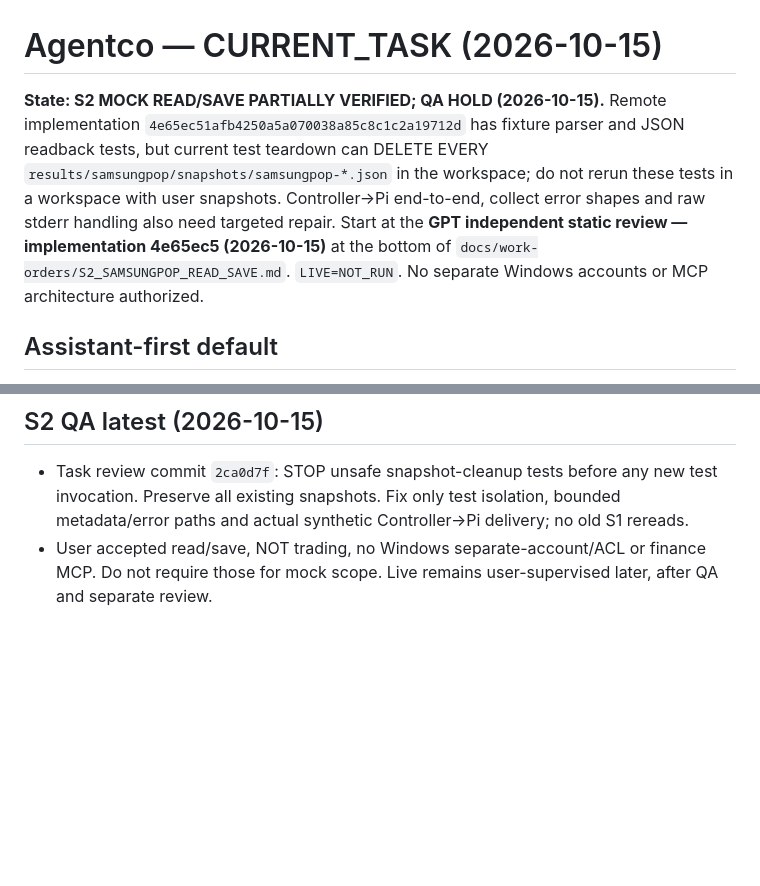
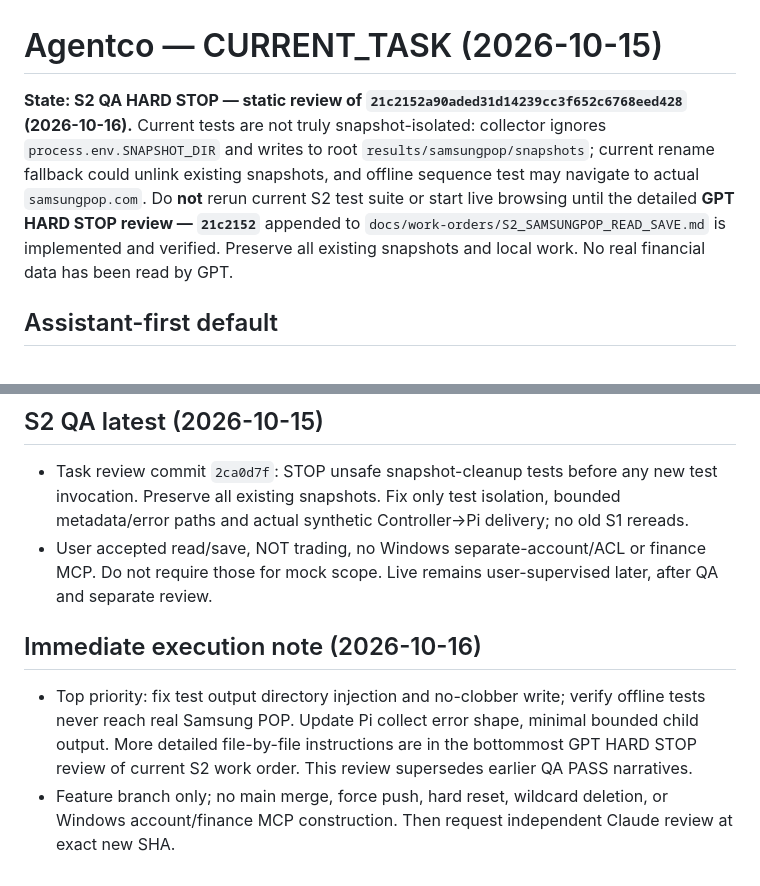
Before and after one commit to hbombheart1230-dotcom/agentco, a Markdown page: docs/CURRENT_TASK.md, 2 parts joined by grey strips. Drawn GitHub-style; blank space fills up the shorter version.

Commit message:
docs: route active S2 task to hard-stop QA findings

```diff
--- a/docs/CURRENT_TASK.md
+++ b/docs/CURRENT_TASK.md
@@ -1,6 +1,6 @@
 # Agentco — CURRENT_TASK (2026-10-15)
 
-**State: S2 MOCK READ/SAVE PARTIALLY VERIFIED; QA HOLD (2026-10-15).** Remote implementation `4e65ec51afb4250a5a070038a85c8c1c2a19712d` has fixture parser and JSON readback tests, but current test teardown can DELETE EVERY `results/samsungpop/snapshots/samsungpop-*.json` in the workspace; do not rerun these tests in a workspace with user snapshots. Controller→Pi end-to-end, collect error shapes and raw stderr handling also need targeted repair. Start at the **GPT independent static review — implementation 4e65ec5 (2026-10-15)** at the bottom of `docs/work-orders/S2_SAMSUNGPOP_READ_SAVE.md`. `LIVE=NOT_RUN`. No separate Windows accounts or MCP architecture authorized.
+**State: S2 QA HARD STOP — static review of `21c2152a90aded31d14239cc3f652c6768eed428` (2026-10-16).** Current tests are not truly snapshot-isolated: collector ignores `process.env.SNAPSHOT_DIR` and writes to root `results/samsungpop/snapshots`; current rename fallback could unlink existing snapshots, and offline sequence test may navigate to actual `samsungpop.com`. Do **not** rerun current S2 test suite or start live browsing until the detailed **GPT HARD STOP review — `21c2152`** appended to `docs/work-orders/S2_SAMSUNGPOP_READ_SAVE.md` is implemented and verified. Preserve all existing snapshots and local work. No real financial data has been read by GPT.
 
 ## Assistant-first default
 A greeting, general conversation or personal-assistant query is NOT permission to inspect Git, start workers or access financial data. Enter development mode only for an explicitly requested task. Follow root `AGENTS.md`. Personal repo: `hbombheart1230-dotcom/agentco`; canonical Windows workspace: `C:\Agentco`. Personal Agentco is separate from Samsung Display and Agentra.
@@ -38,3 +38,7 @@ Read `CURRENT_TASK.md` + active S2 work order and only changed components it nam
 ## S2 QA latest (2026-10-15)
 - Task review commit `2ca0d7f`: STOP unsafe snapshot-cleanup tests before any new test invocation. Preserve all existing snapshots. Fix only test isolation, bounded metadata/error paths and actual synthetic Controller→Pi delivery; no old S1 rereads.
 - User accepted read/save, NOT trading, no Windows separate-account/ACL or finance MCP. Do not require those for mock scope. Live remains user-supervised later, after QA and separate review.
+
+## Immediate execution note (2026-10-16)
+- Top priority: fix test output directory injection and no-clobber write; verify offline tests never reach real Samsung POP. Update Pi collect error shape, minimal bounded child output. More detailed file-by-file instructions are in the bottommost GPT HARD STOP review of current S2 work order. This review supersedes earlier QA PASS narratives.
+- Feature branch only; no main merge, force push, hard reset, wildcard deletion, or Windows account/finance MCP construction. Then request independent Claude review at exact new SHA.
```
